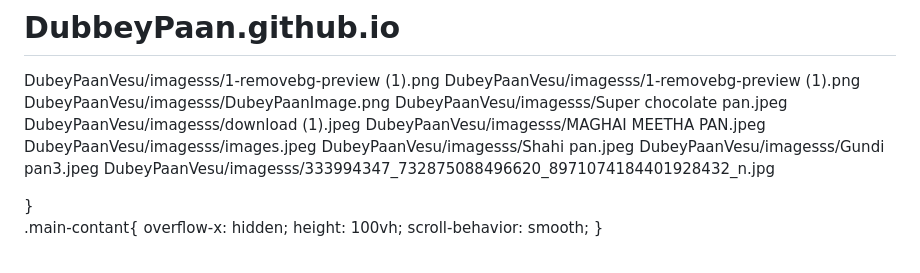
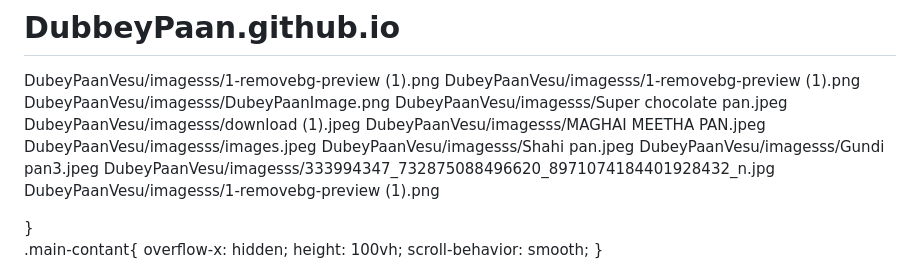
Before and after one commit to HarshitDubey45/DubbeyPaan.github.io, a Markdown page: README.md, the part around one of its changes. GitHub-like rendering.

```diff
--- a/README.md
+++ b/README.md
@@ -9,6 +9,7 @@ DubeyPaanVesu/imagesss/images.jpeg
 DubeyPaanVesu/imagesss/Shahi  pan.jpeg
 DubeyPaanVesu/imagesss/Gundi pan3.jpeg
 DubeyPaanVesu/imagesss/333994347_732875088496620_8971074184401928432_n.jpg
+DubeyPaanVesu/imagesss/1-removebg-preview (1).png
 <!DOCTYPE html>
 <html lang="en">
 <head>
```
Also changed, not shown: other parts of README.md (+1 -1 lines).
